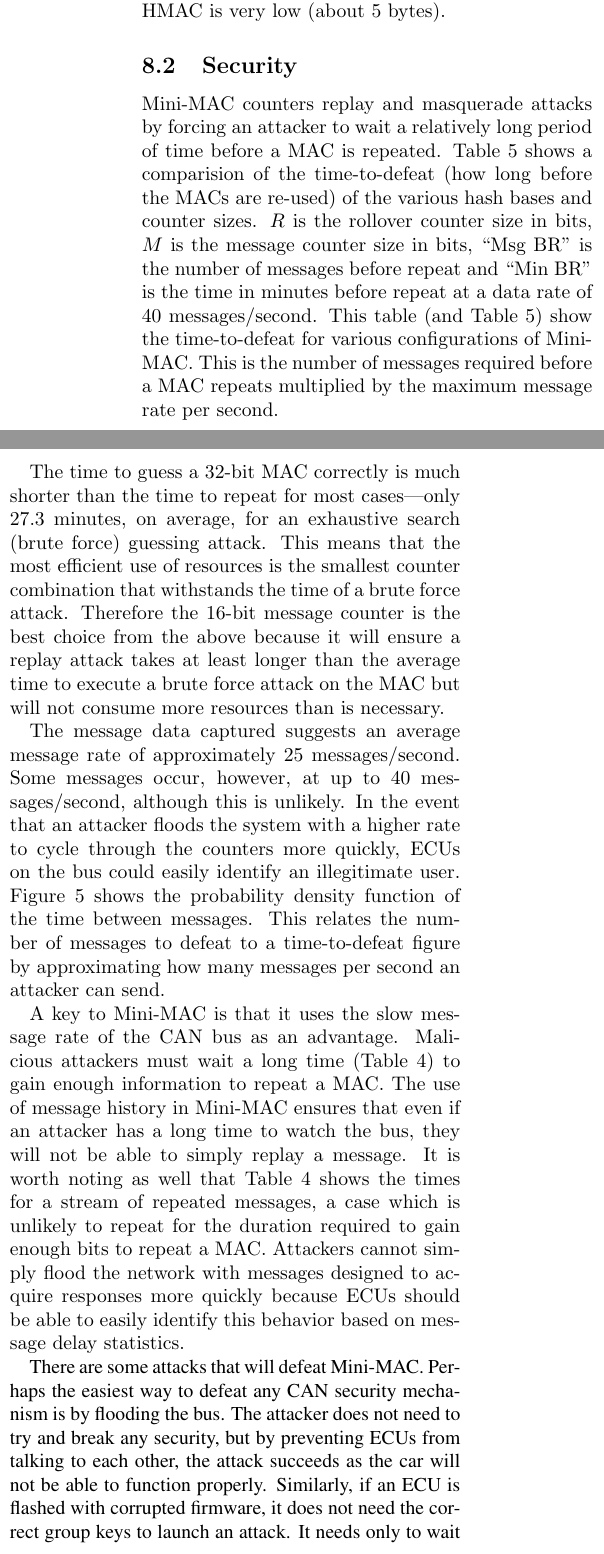
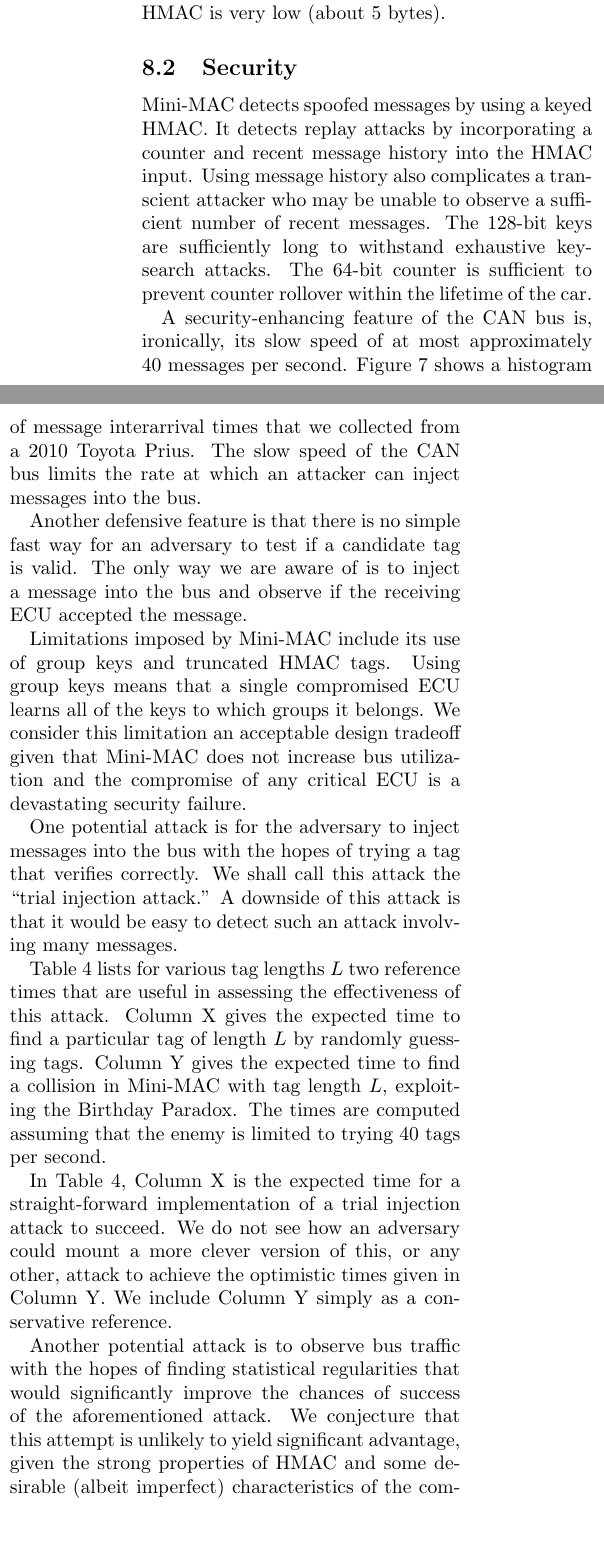
Before and after one commit to jschmandt/mini-mac, a LaTeX paper (paper/top.tex, which reads paper/sections/analysis.tex): two parts of the columns of page 9 of 13 before the commit and two parts of the columns of page 9 of 12 after it, joined at a grey line, cut so that both start at the same text, the shorter picture padded with empty space. Compiled offline with pdfLaTeX.

Commit message:
edited security subsection

```diff
--- a/paper/sections/analysis.tex
+++ b/paper/sections/analysis.tex
@@ -48,3 +52,9 @@ beyond HMAC is very low (about 5~bytes).
 \subsection{Security}
 \label{security}
 
+Mini-MAC detects spoofed messages by using a keyed HMAC.  It detects replay attacks
+by incorporating a counter and recent message history into the HMAC input.  Using message
+history also complicates a transcient attacker who may be unable to observe a sufficient
+number of recent messages.  The 128-bit keys are sufficiently long to withstand
+exhaustive key-search attacks.  The 64-bit counter is sufficient to prevent counter
+rollover within the lifetime of the car.
@@ -63,20 +61,49 @@ beyond HMAC is very low (about 5~bytes).
 
-Mini-MAC counters replay and masquerade attacks by forcing an attacker to wait a relatively long period of time before a MAC is repeated. Table 5 shows a comparision of the time-to-defeat (how long before the MACs are re-used) of the various hash bases and counter sizes. $R$ is the rollover counter size in bits, $M$ is the message counter size in bits, ``Msg BR" is the number of messages before repeat and ``Min BR" is the time in minutes before repeat at a data rate of 40 messages/second. This table (and Table 5) show the time-to-defeat for various configurations of Mini-MAC. This is the number of messages required before a MAC repeats multiplied by the maximum message rate per second.
+A security-enhancing feature of the CAN bus is, ironically, its slow speed of at most
+approximately 40 messages per second.  Figure~\ref{fig-msgdelay} shows a histogram of
+message interarrival times that we collected from a 2010 Toyota Prius.
+The slow speed of the CAN bus limits the rate at which an attacker can
+inject messages into the bus.
 
-%The table shows that most of these values (typically for message counter greater than or equal to 16 bits long) are sufficient for the automotive environment.
+Another defensive feature is that there is no simple fast way for an adversary to
+test if a candidate tag is valid.   The only way we are aware of is to inject a message into the bus
+and observe if the receiving ECU accepted the message.
 
-The time to guess a 32-bit MAC correctly is much shorter than the time to repeat for most cases---only 27.3 minutes, on average, for an exhaustive search (brute force) guessing attack. This means that the most efficient use of resources is the smallest counter combination that withstands the time of a brute force attack. Therefore the 16-bit message counter is the best choice from the above because it will ensure a replay attack takes at least longer than the average time to execute a brute force attack on the MAC but will not consume more resources than is necessary.
+Limitations imposed by Mini-MAC include its use of group keys and truncated HMAC tags.
+Using group keys means that a single compromised ECU learns all of the keys
+to which groups it belongs.  We consider this limitation an acceptable design tradeoff
+given that Mini-MAC does not increase bus utilization and the compromise of any critical
+ECU is a devastating security failure.
 
-The message data captured suggests an average message rate of approximately 25 messages/second. Some messages occur, however, at up to 40 messages/second, although this is unlikely. In the event that an attacker floods the system with a higher rate to cycle through the counters more quickly, ECUs on the bus could easily identify an illegitimate user. Figure 5 shows the probability density function of the time between messages. This relates the number of messages to defeat to a time-to-defeat figure by approximating how many messages per second an attacker can send.
+One potential attack is for the adversary to inject messages into the bus with the hopes
+of trying a tag that verifies correctly.  We shall call this attack the ``trial injection attack.''
+A downside of this attack is that it would be easy to detect such an attack involving
+many messages.
 
-%Mini-MAC also uses bus traffic history as well as a message counter and rollover counter to fend off replay attacks. The past five messages are stored by each ECU that has the authentication key for the message ID and these are used to transform the raw HMAC of the message. This transformation is then XORed with the message counter and processed through the HMAC algorithm. The rollover counter selects a starting bit in the resulting bit string and extracts the variable length MAC from this starting position. The message counter and rollover counters are both variable-length counters used to transform and select portions of the HMAC to be used as the transmitted MAC. The message counter ticks on every new message, and the rollover counter ticks on rollover of the message counter.
+Table~\ref{tab-taglength} lists for various tag lengths~$L$
+two reference times that are useful in assessing the effectiveness of this attack.
+Column~X gives the expected time to find a particular tag of length~$L$ by
+randomly guessing tags.
+Column~Y gives the expected time to find a collision in Mini-MAC with tag length~$L$,
+exploiting the Birthday Paradox.
+The times are computed assuming that the enemy is limited to trying 40 tags per second.
 
-%While the length of the MAC is very short, it is more difficult to defeat with a replay attack than the length alone would suggest due to the use of the counter and message history. The counters ensure that the selected bits are not re-used, but the message history adds a non-deterministic amount of confusion to the message before the HMAC is even generated. To execute a replay attack, an attacker would have to wait for both counters to roll over  while at the same time the recent message history would have to perfectly align with a previously recorded value.
+In Table~\ref{tab-taglength}, Column~X is the expected time for a straight-forward
+implementation of a trial injection attack to succeed.  We do not see how an adversary
+could mount a more clever version of this, or any other, attack to achieve
+the optimistic times given in Column~Y.  We include Column~Y simply as a
+conservative reference.
 
-A key to Mini-MAC is that it uses the slow message rate of the CAN bus as an advantage. Malicious attackers must wait a long time (Table 4) to gain enough information to repeat a MAC. The use of message history in Mini-MAC ensures that even if an attacker has a long time to watch the bus, they will not be able to simply replay a message. It is worth noting as well that Table 4 shows the times for a stream of repeated messages, a case which is unlikely to repeat for the duration required to gain enough bits to repeat a MAC. Attackers cannot simply flood the network with messages designed to acquire responses more quickly because ECUs should be able to easily identify this behavior based on message delay statistics.
+Another potential attack is to observe bus traffic with the hopes of finding statistical
+regularities that would significantly improve the chances of success of the aforementioned attack.
+We conjecture that this attempt is unlikely to yield significant advantage, given the
+strong properties of HMAC and some
+desirable (albeit imperfect) characteristics of the component hash functions.
+
+Given that the CAN bus does not authenticate messages, we conclude that Mini-MAC
+meaningfully raises the bar of vehicular security.
 
 	\fontfamily{ptm}\selectfont
 	\begin{figure}
 		\centering
 		\includegraphics[width=\columnwidth]{figures/pdf.png}
-		\caption{{\fontfamily{ptm}\selectfont Probability Density Function of Message Delay --
@@ -87 +113,0 @@ A key to Mini-MAC is that it uses the slow message rate of the CAN bus as an adv
-There are some attacks that will defeat Mini-MAC. Perhaps the easiest way to defeat any CAN security mechanism is by flooding the bus. The attacker does not need to try and break any security, but by preventing ECUs from talking to each other, the attack succeeds as the car will not be able to function properly. Similarly, if an ECU is flashed with corrupted firmware, it does not need the correct group keys to launch an attack. It needs only to wait long enough to see the counters roll over. Most people keep the same automobile for many years, so even if this attack requires several years to gather enough information, it will still eventually succeed. Mini-MAC is useful against a resourceful attacker, but not a patient one.
```
Also changed, not shown: paper/sections/discussion.tex (+3 -2 lines), paper/top.pdf, paper/sections/analysis.tex (20 more changed lines), 3 other files.
